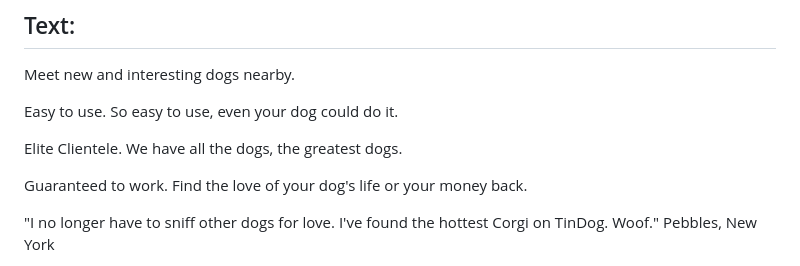
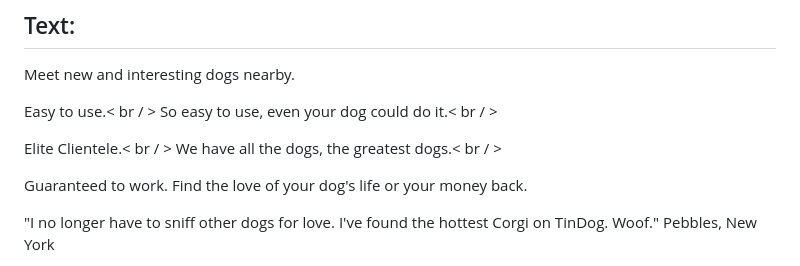
Before and after one commit to Prathamesh326/TinDog-website-project, a Markdown page: README.md, the part around the change. Rendered like a GitHub page.

```diff
--- a/README.md
+++ b/README.md
@@ -104,11 +104,11 @@ Heart:
 
 Meet new and interesting dogs nearby.
 
-Easy to use.
-So easy to use, even your dog could do it.
+Easy to use.< br / >
+So easy to use, even your dog could do it.< br / >
 
-Elite Clientele.
-We have all the dogs, the greatest dogs.
+Elite Clientele.< br / >
+We have all the dogs, the greatest dogs.< br / >
 
 Guaranteed to work.
 Find the love of your dog's life or your money back.
```
